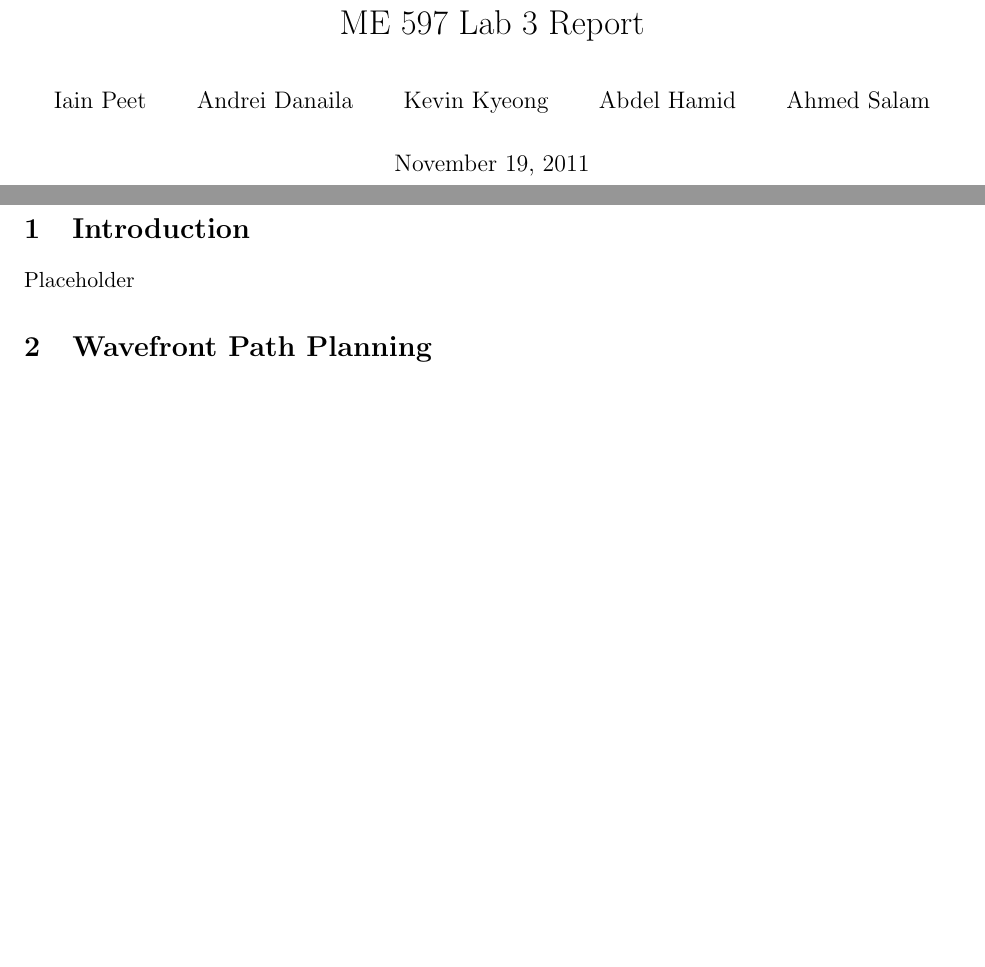
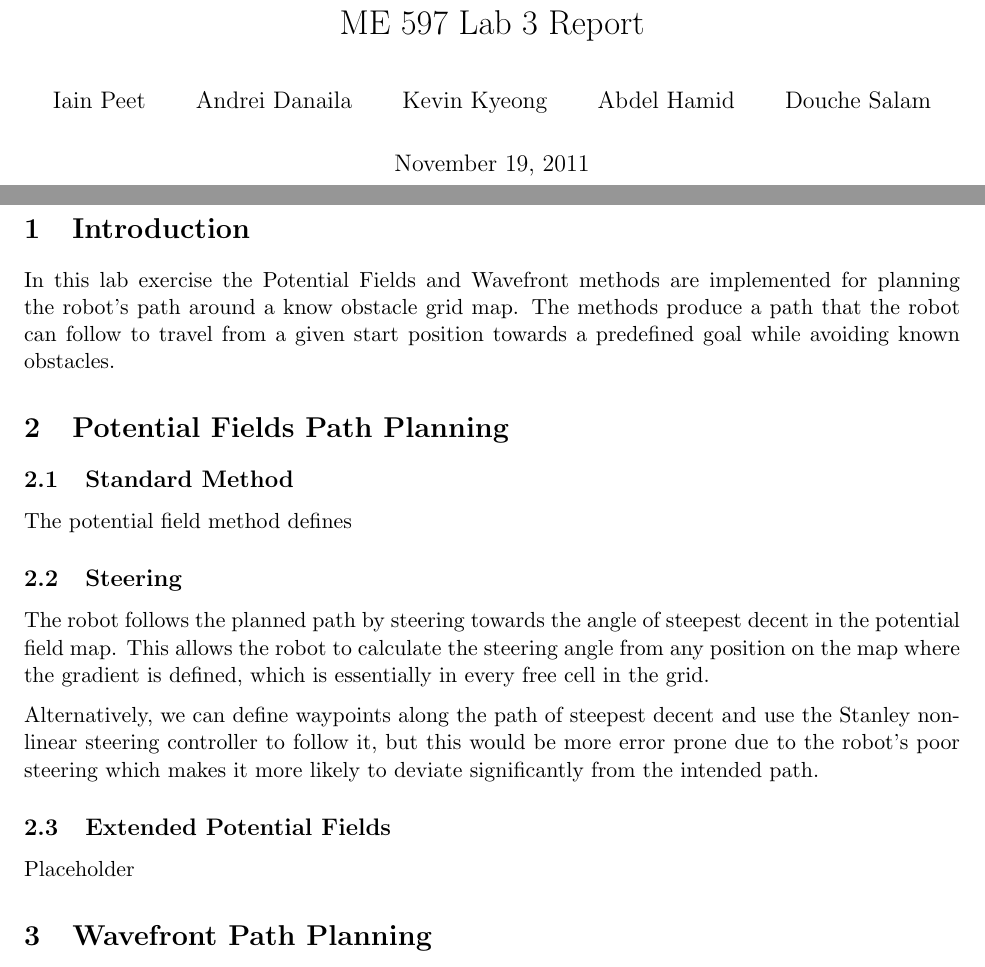
Before and after one commit to ahelbabl/me597, a LaTeX document (Reports/report3/report3.tex): two parts of pages 1 and 2 of 2, joined at a grey line, cut so that both start at the same text, the shorter picture padded with empty space. Compiled offline with pdfLaTeX.

Commit message:
Preliminary updates to Report 3 tex file

```diff
--- a/Reports/report3/report3.tex
+++ b/Reports/report3/report3.tex
@@ -6,7 +6,7 @@
 \usepackage[parfill]{parskip}
 
 \title{ME 597 Lab 3 Report}
-\author{Iain Peet \and Andrei Danaila \and Kevin Kyeong \and Abdel Hamid \and Ahmed Salam}
+\author{Iain Peet \and Andrei Danaila \and Kevin Kyeong \and Abdel Hamid \and Douche Salam}
 
 \begin{document}
 \maketitle
@@ -14,9 +14,22 @@
 \clearpage
 
 \section{Introduction}
+In this lab exercise the Potential Fields and Wavefront methods are implemented for planning the robot's path around a know obstacle grid map. The methods produce a path that the robot can follow to travel from a given start position towards a predefined goal while avoiding known obstacles.
+
+\section{Potential Fields Path Planning}
+\subsection{Standard Method}
+The potential field method defines
+
+\subsection{Steering}
+The robot follows the planned path by steering towards the angle of steepest decent in the potential field map. This allows the robot to calculate the steering angle from any position on the map where the gradient is defined, which is essentially in every free cell in the grid.
+
+Alternatively, we can define waypoints along the path of steepest decent and use the Stanley non-linear steering controller to follow it, but this would be more error prone due to the robot's poor steering which makes it more likely to deviate significantly from the intended path.
+
+\subsection{Extended Potential Fields}
 Placeholder
 
 \section{Wavefront Path Planning}
 Placeholder
 
+
 \end{document}
```
